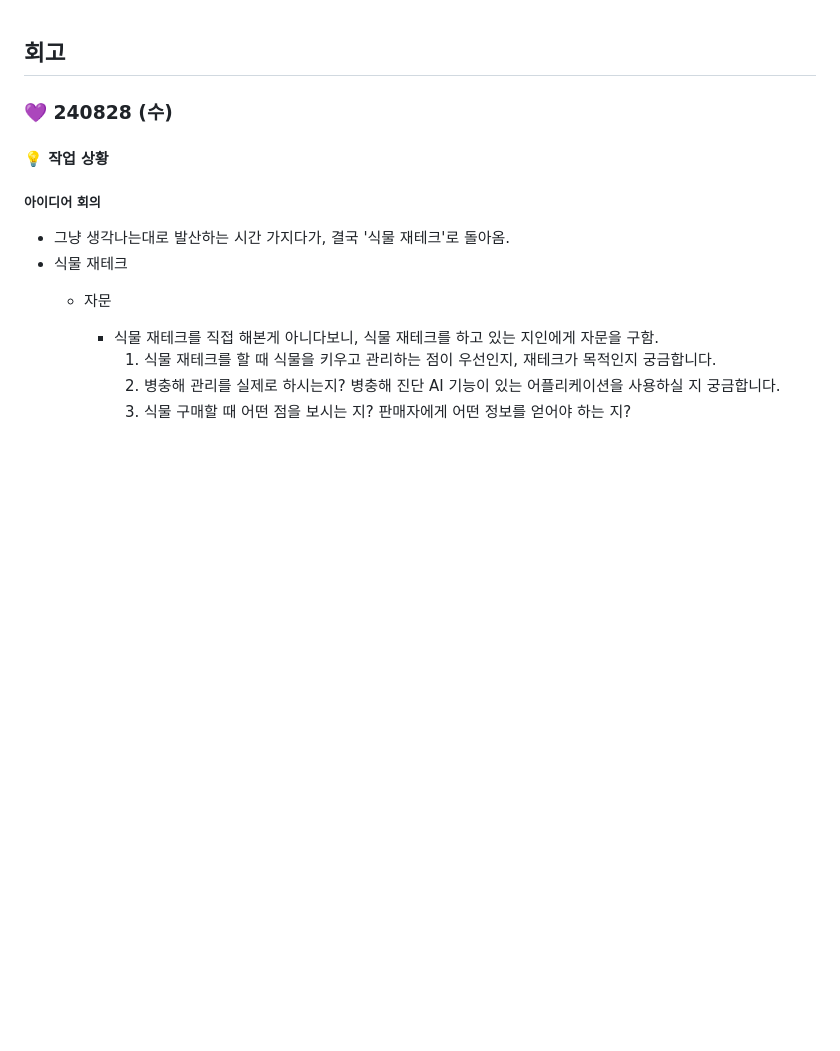
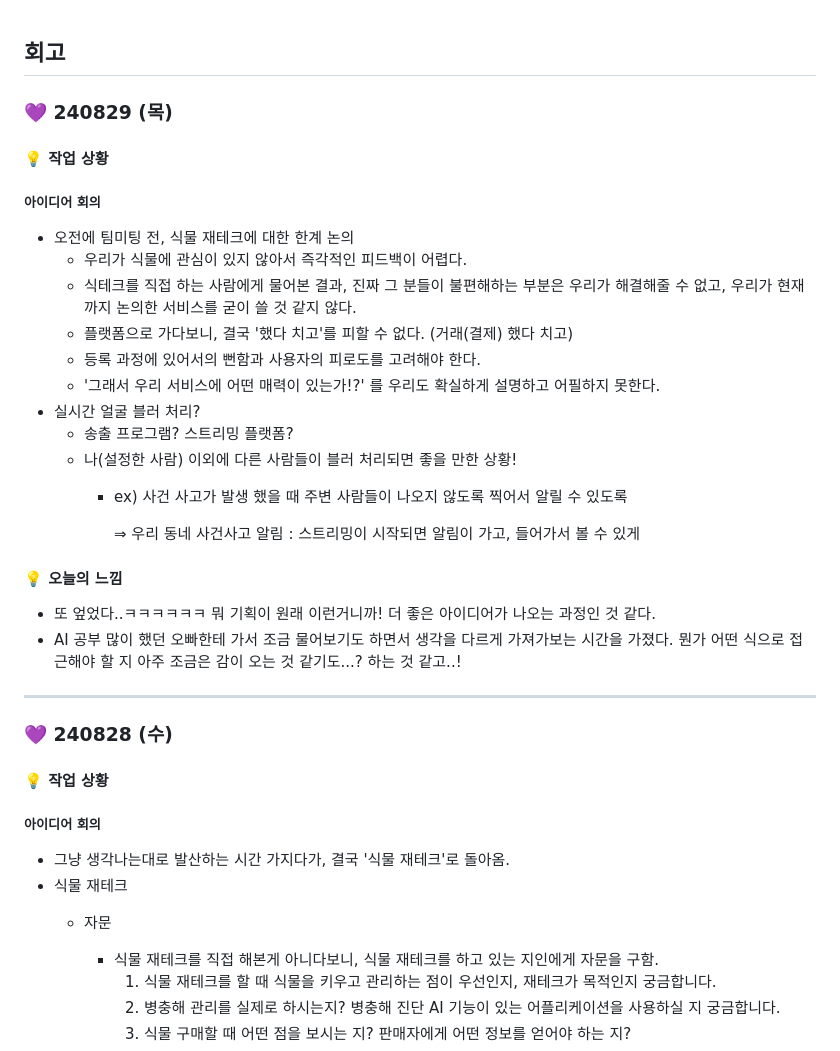
Before and after one commit to jungyeojinn/bbip, a Markdown page: 민예림/README.md, the part around the change. Rendered like a GitHub page; blank space fills up the shorter version.

Commit message:
docs: 240829 예림 README 업데이트

```diff
--- a/민예림/README.md
+++ b/민예림/README.md
@@ -1,4 +1,29 @@
 ## 회고
+
+### 💜 240829 (목)
+
+#### 💡 작업 상황
+##### 아이디어 회의
+- 오전에 팀미팅 전, 식물 재테크에 대한 한계 논의
+    - 우리가 식물에 관심이 있지 않아서 즉각적인 피드백이 어렵다.
+    - 식테크를 직접 하는 사람에게 물어본 결과, 진짜 그 분들이 불편해하는 부분은 우리가 해결해줄 수 없고, 우리가 현재까지 논의한 서비스를 굳이 쓸 것 같지 않다.
+    - 플랫폼으로 가다보니, 결국 '했다 치고'를 피할 수 없다. (거래(결제) 했다 치고)
+    - 등록 과정에 있어서의 뻔함과 사용자의 피로도를 고려해야 한다.
+    - '그래서 우리 서비스에 어떤 매력이 있는가!?' 를 우리도 확실하게 설명하고 어필하지 못한다.
+- 실시간 얼굴 블러 처리?
+    - 송출 프로그램? 스트리밍 플랫폼?
+    - 나(설정한 사람) 이외에 다른 사람들이 블러 처리되면 좋을 만한 상황!
+        - ex) 사건 사고가 발생 했을 때 주변 사람들이 나오지 않도록 찍어서 알릴 수 있도록
+
+            ⇒ 우리 동네 사건사고 알림 : 스트리밍이 시작되면 알림이 가고, 들어가서 볼 수 있게
+
+#### 💡 오늘의 느낌
+- 또 엎었다..ㅋㅋㅋㅋㅋㅋ 뭐 기획이 원래 이런거니까! 더 좋은 아이디어가 나오는 과정인 것 같다.
+- AI 공부 많이 했던 오빠한테 가서 조금 물어보기도 하면서 생각을 다르게 가져가보는 시간을 가졌다. 뭔가 어떤 식으로 접근해야 할 지 아주 조금은 감이 오는 것 같기도...? 하는 것 같고..!
+
+
+---
+
 
 ### 💜 240828 (수)
 
```
